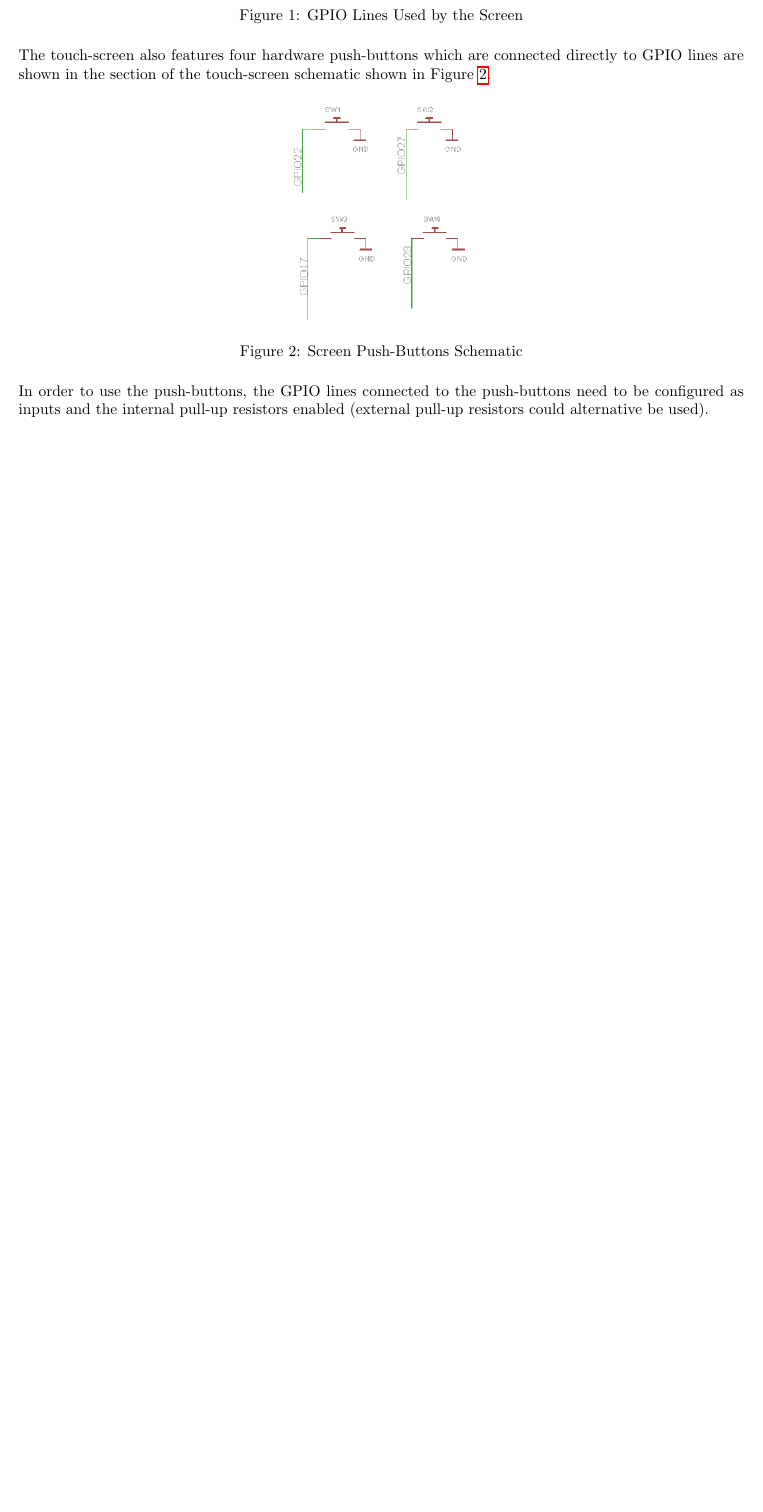
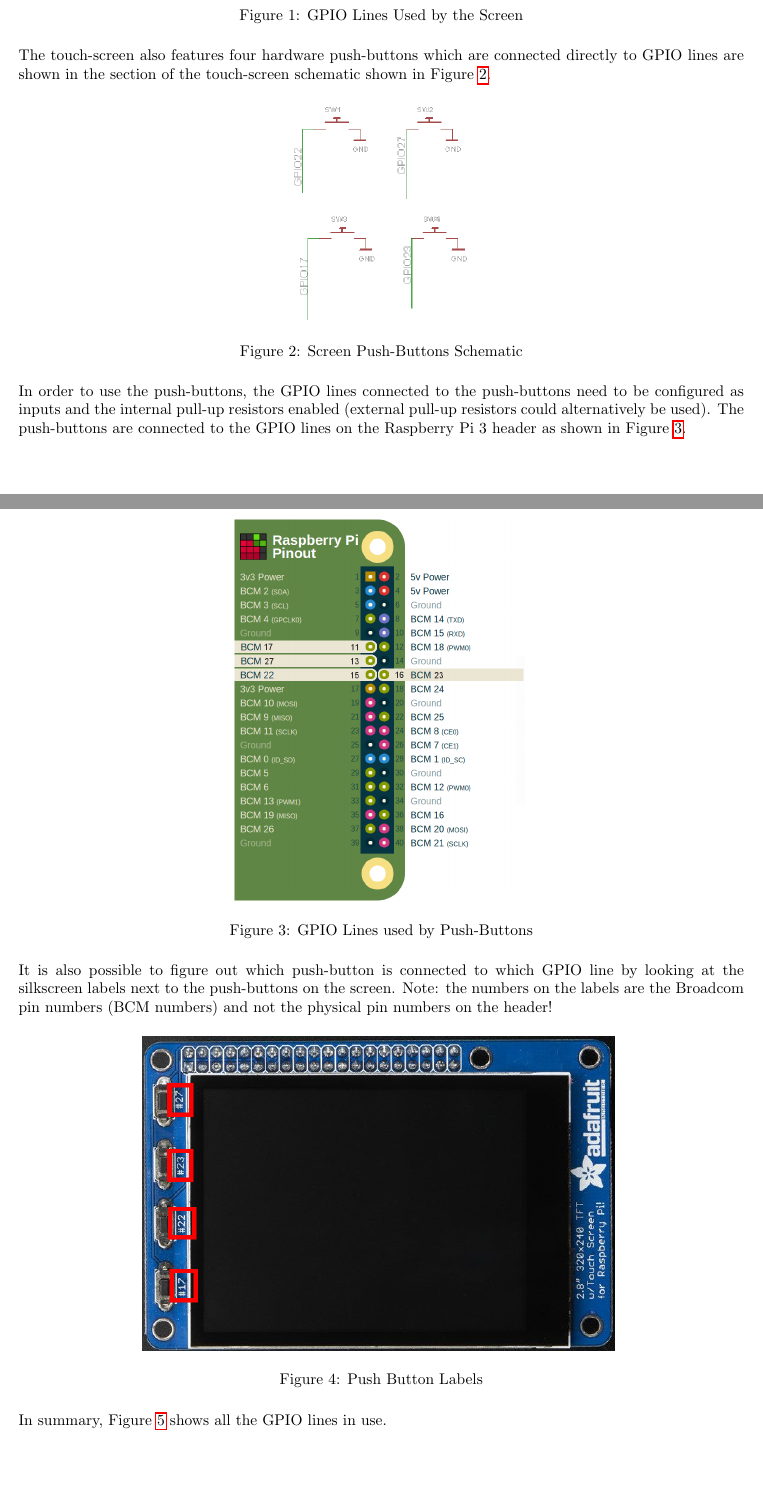
Before and after one commit to bvermeer/Spring_CU_Hackathon_2017, a LaTeX document (Documentation/Hardware_Overview/Hardware_Overview.tex): part of page 2 of 3 before the commit and two parts of pages 2 and 3 of 4 after it, the two joined at a grey line, cut so that both start at the same text, the shorter picture padded with empty space. Compiled offline with pdfLaTeX; a LaTeX package or settings file that is missing is left out.

Commit message:
Added more info to the hardware overview document.

```diff
--- a/Documentation/Hardware_Overview/Hardware_Overview.tex
+++ b/Documentation/Hardware_Overview/Hardware_Overview.tex
@@ -171,6 +173,27 @@ The touch-screen also features four hardware push-buttons which are connected di
 	\end{figure}
 
 
-In order to use the push-buttons, the GPIO lines connected to the push-buttons need to be configured as inputs and the internal pull-up resistors enabled (external pull-up resistors could alternative be used).
+In order to use the push-buttons, the GPIO lines connected to the push-buttons need to be configured as inputs and the internal pull-up resistors enabled (external pull-up resistors could alternatively be used). The push-buttons are connected to the GPIO lines on the Raspberry Pi 3 header as shown in Figure \ref{Push_buttons_GPIO}.
 
 
+	\begin{figure}[H]
+		\centering
+		\includegraphics[scale=0.3]{pics/PiTFT_2-8_Switches_GPIO.png}
+		\caption{GPIO Lines used by Push-Buttons}
+		\label{Push_buttons_GPIO}
+	\end{figure}
+
+
+It is also possible to figure out which push-button is connected to which GPIO line by looking at the silkscreen labels next to the push-buttons on the screen. Note: the numbers on the labels are the Broadcom pin numbers (BCM numbers) and not the physical pin numbers on the header!
+
+
+
+	\begin{figure}[H]
+		\centering
+		\includegraphics[width=0.65\textwidth]{pics/PiTFT_Plus_2_8_Overhead.jpg}
+		\caption{Push Button Labels}
+		\label{Push_Button_Labels}
+	\end{figure}
+
+
+In summary, Figure \ref{All_Used_GPIO} shows all the GPIO lines in use.
@@ -177,3 +206,5 @@ In order to use the push-buttons, the GPIO lines connected to the push-buttons n
+		\label{All_Used_GPIO}
+	\end{figure}
 
 %----------------------------------------------------------------------------------------
 %	RPi 3 Available GPIO and Interfaces
```
Also changed, not shown: Documentation/Hardware_Overview/Hardware_Overview.pdf, Documentation/Hardware_Overview/pics/All_Used_GPIO.png (added), Documentation/Hardware_Overview/pics/PiTFT_2-8_Switches_GPIO.png (added), Documentation/Hardware_Overview/pics/PiTFT_Plus_2_8_Overhead.jpg, Documentation/Hardware_Overview/Hardware_Overview.tex (14 more changed lines).
